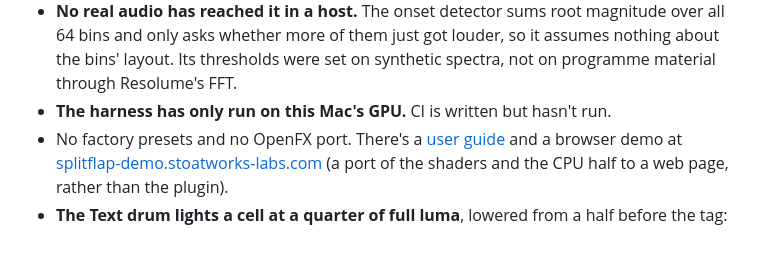
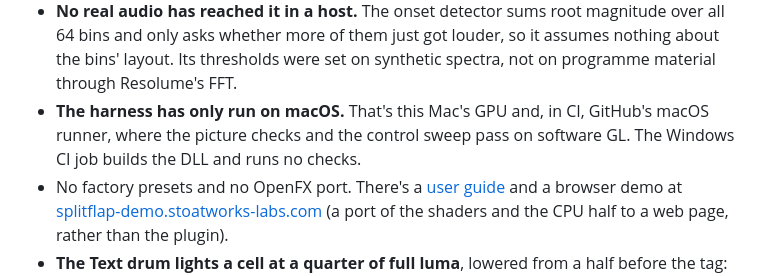
Before and after one commit to stoatworks-labs/splitflap, a Markdown page: README.md, the part around the change. Drawn GitHub-style; blank space fills up the shorter version.

Commit message:
README: CI runs the harness on GitHub's macOS runner
"CI is written but hasn't run" was stale: ci.yml has passed since 2026-09-24, and its
macOS job runs sftest's picture checks and the 320x180 control sweep (run 38284635901),
on software GL as AGENTS.md records. The Windows job only builds.

Co-Authored-By: Claude Opus 5.5 <noreply@anthropic.com>

```diff
--- a/README.md
+++ b/README.md
@@ -174,8 +174,9 @@ What isn't verified:
   magnitude over all 64 bins and only asks whether more of them just got
   louder, so it assumes nothing about the bins' layout. Its thresholds were
   set on synthetic spectra, not on programme material through Resolume's FFT.
-- **The harness has only run on this Mac's GPU.** CI is written but hasn't
-  run.
+- **The harness has only run on macOS.** That's this Mac's GPU and, in CI,
+  GitHub's macOS runner, where the picture checks and the control sweep pass on
+  software GL. The Windows CI job builds the DLL and runs no checks.
 - No factory presets and no OpenFX port. There's a [user guide](https://stoatworks-labs.com/software/splitflap/guide/)
   and a browser demo at [splitflap-demo.stoatworks-labs.com](https://splitflap-demo.stoatworks-labs.com)
   (a port of the shaders and the CPU half to a web page, rather than the plugin).
```
